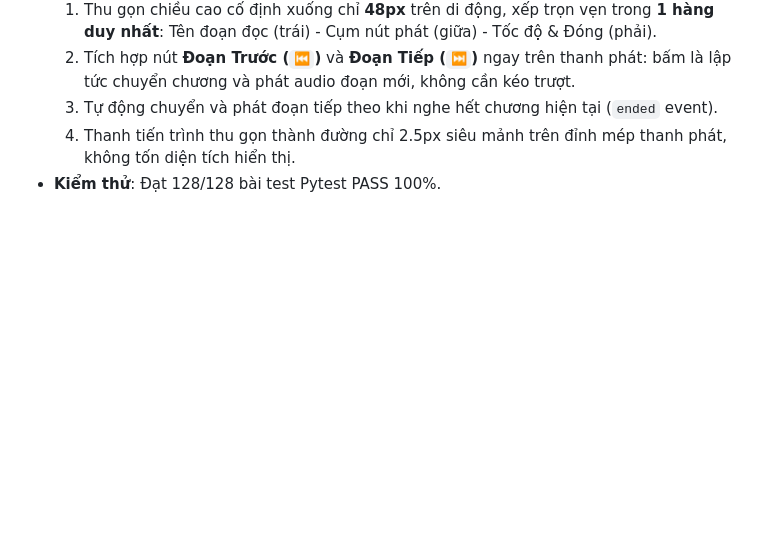
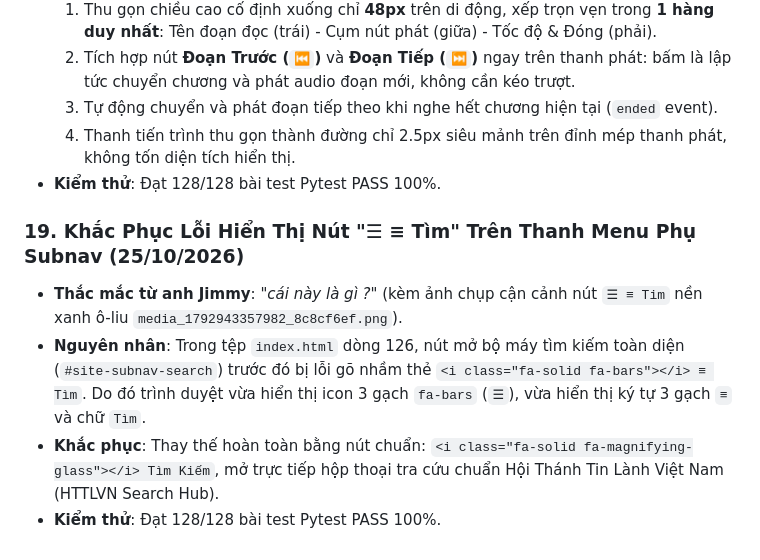
Before and after one commit to simonsharkman/kinhthanh, a Markdown page: memory.md, the part around the change. Rendered like a GitHub page; blank space fills up the shorter version.

Commit message:
docs(memory): log subnav search icon fix milestone (22.7k chars)

```diff
--- a/memory.md
+++ b/memory.md
@@ -217,3 +217,9 @@
   3. Tự động chuyển và phát đoạn tiếp theo khi nghe hết chương hiện tại (`ended` event).
   4. Thanh tiến trình thu gọn thành đường chỉ 2.5px siêu mảnh trên đỉnh mép thanh phát, không tốn diện tích hiển thị.
 - **Kiểm thử**: Đạt 128/128 bài test Pytest PASS 100%.
+
+### 19. Khắc Phục Lỗi Hiển Thị Nút "☰ ≡ Tìm" Trên Thanh Menu Phụ Subnav (25/10/2026)
+- **Thắc mắc từ anh Jimmy**: *"cái này là gì ?"* (kèm ảnh chụp cận cảnh nút `☰ ≡ Tim` nền xanh ô-liu `media_1792943357982_8c8cf6ef.png`).
+- **Nguyên nhân**: Trong tệp `index.html` dòng 126, nút mở bộ máy tìm kiếm toàn diện (`#site-subnav-search`) trước đó bị lỗi gõ nhầm thẻ `<i class="fa-solid fa-bars"></i> ≡ Tìm`. Do đó trình duyệt vừa hiển thị icon 3 gạch `fa-bars` (`☰`), vừa hiển thị ký tự 3 gạch `≡` và chữ `Tìm`.
+- **Khắc phục**: Thay thế hoàn toàn bằng nút chuẩn: `<i class="fa-solid fa-magnifying-glass"></i> Tìm Kiếm`, mở trực tiếp hộp thoại tra cứu chuẩn Hội Thánh Tin Lành Việt Nam (HTTLVN Search Hub).
+- **Kiểm thử**: Đạt 128/128 bài test Pytest PASS 100%.
```
